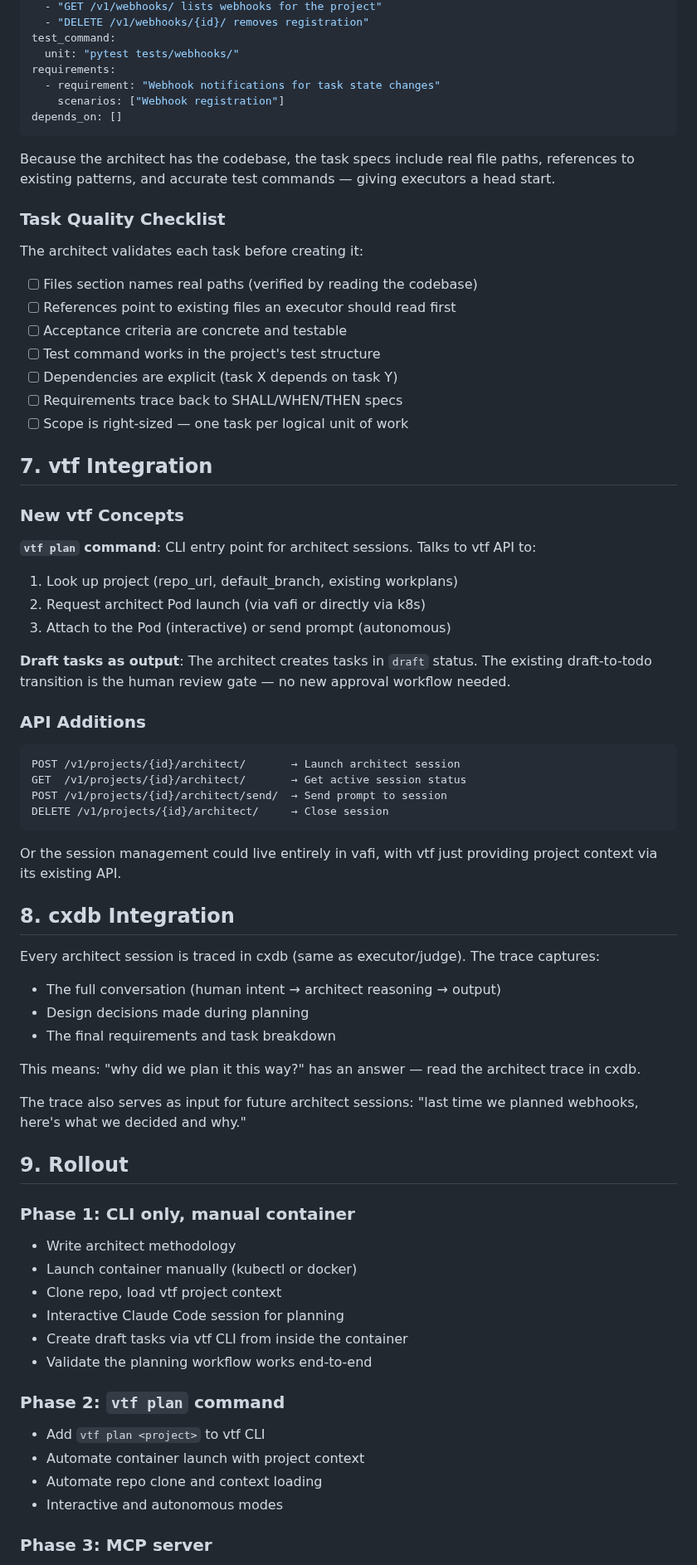
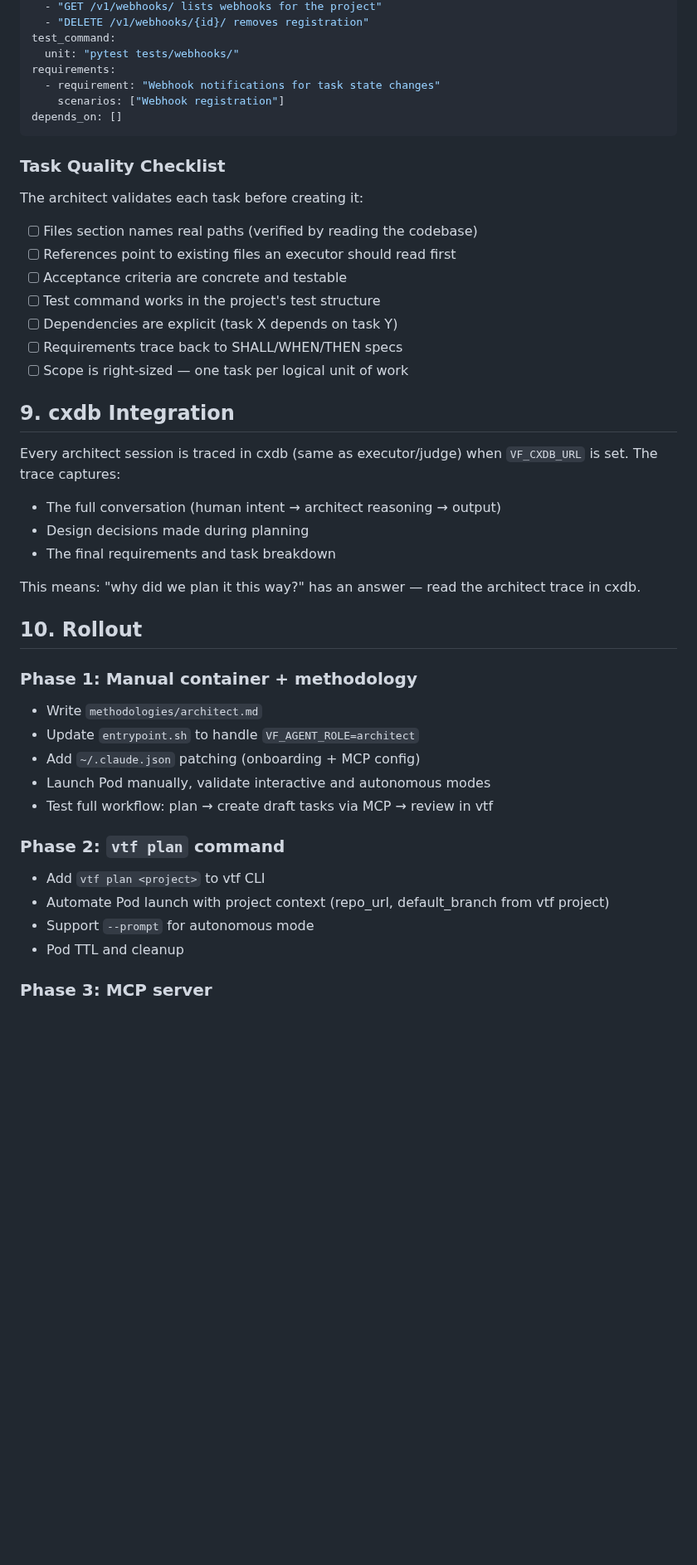
Before and after one commit to vilosource/vafi, a Markdown page: docs/architect-agent-DESIGN.md, the part around one of its changes. Shown at 83% size. GitHub-like rendering; blank space fills up the shorter version.

````diff
--- a/docs/architect-agent-DESIGN.md
+++ b/docs/architect-agent-DESIGN.md
@@ -226,8 +293,6 @@ requirements:
 depends_on: []
 ```
 
-Because the architect has the codebase, the task specs include real file paths, references to existing patterns, and accurate test commands — giving executors a head start.
-
 ### Task Quality Checklist
 
 The architect validates each task before creating it:
@@ -240,31 +305,9 @@ The architect validates each task before creating it:
 - [ ] Requirements trace back to SHALL/WHEN/THEN specs
 - [ ] Scope is right-sized — one task per logical unit of work
 
-## 7. vtf Integration
+## 9. cxdb Integration
 
-### New vtf Concepts
-
-**`vtf plan` command**: CLI entry point for architect sessions. Talks to vtf API to:
-1. Look up project (repo_url, default_branch, existing workplans)
-2. Request architect Pod launch (via vafi or directly via k8s)
-3. Attach to the Pod (interactive) or send prompt (autonomous)
-
-**Draft tasks as output**: The architect creates tasks in `draft` status. The existing draft-to-todo transition is the human review gate — no new approval workflow needed.
-
-### API Additions
-
-```
-POST /v1/projects/{id}/architect/       → Launch architect session
-GET  /v1/projects/{id}/architect/       → Get active session status
-POST /v1/projects/{id}/architect/send/  → Send prompt to session
-DELETE /v1/projects/{id}/architect/     → Close session
-```
-
-Or the session management could live entirely in vafi, with vtf just providing project context via its existing API.
-
-## 8. cxdb Integration
-
-Every architect session is traced in cxdb (same as executor/judge). The trace captures:
+Every architect session is traced in cxdb (same as executor/judge) when `VF_CXDB_URL` is set. The trace captures:
 
 - The full conversation (human intent → architect reasoning → output)
 - Design decisions made during planning
@@ -272,25 +315,22 @@ Every architect session is traced in cxdb (same as executor/judge). The trace ca
 
 This means: "why did we plan it this way?" has an answer — read the architect trace in cxdb.
 
-The trace also serves as input for future architect sessions: "last time we planned webhooks, here's what we decided and why."
+## 10. Rollout
 
-## 9. Rollout
+### Phase 1: Manual container + methodology
 
-### Phase 1: CLI only, manual container
-
-- Write architect methodology
-- Launch container manually (kubectl or docker)
-- Clone repo, load vtf project context
-- Interactive Claude Code session for planning
-- Create draft tasks via vtf CLI from inside the container
-- Validate the planning workflow works end-to-end
+- Write `methodologies/architect.md`
+- Update `entrypoint.sh` to handle `VF_AGENT_ROLE=architect`
+- Add `~/.claude.json` patching (onboarding + MCP config)
+- Launch Pod manually, validate interactive and autonomous modes
+- Test full workflow: plan → create draft tasks via MCP → review in vtf
 
 ### Phase 2: `vtf plan` command
 
 - Add `vtf plan <project>` to vtf CLI
-- Automate container launch with project context
-- Automate repo clone and context loading
-- Interactive and autonomous modes
+- Automate Pod launch with project context (repo_url, default_branch from vtf project)
+- Support `--prompt` for autonomous mode
+- Pod TTL and cleanup
 
 ### Phase 3: MCP server
 
````
Also changed, not shown: other parts of docs/architect-agent-DESIGN.md (+159 -76 lines).
